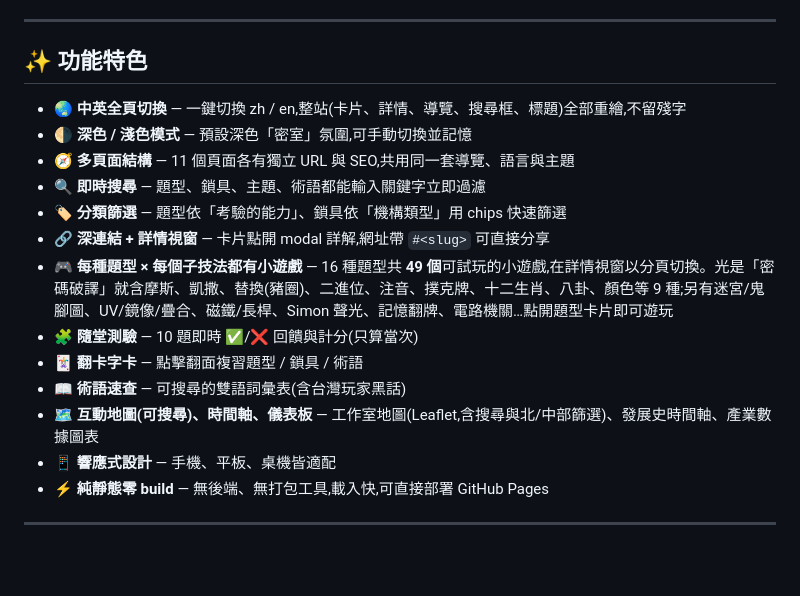
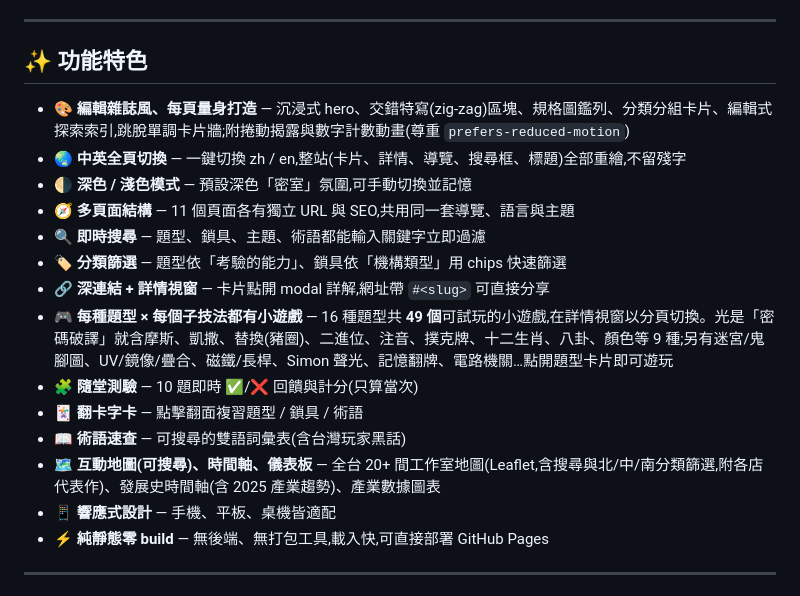
Before and after one commit to tingwei161803/escape_room, a Markdown page: README.md, the part around the change. Rendered like a GitHub page; blank space fills up the shorter version.

Commit message:
docs: README 補上編輯雜誌風重構與內容擴充說明

```diff
--- a/README.md
+++ b/README.md
@@ -18,6 +18,7 @@
 
 ## ✨ 功能特色
 
+- 🎨 **編輯雜誌風、每頁量身打造** — 沉浸式 hero、交錯特寫(zig-zag)區塊、規格圖鑑列、分類分組卡片、編輯式探索索引,跳脫單調卡片牆;附捲動揭露與數字計數動畫(尊重 `prefers-reduced-motion`)
 - 🌏 **中英全頁切換** — 一鍵切換 zh / en,整站(卡片、詳情、導覽、搜尋框、標題)全部重繪,不留殘字
 - 🌗 **深色 / 淺色模式** — 預設深色「密室」氛圍,可手動切換並記憶
 - 🧭 **多頁面結構** — 11 個頁面各有獨立 URL 與 SEO,共用同一套導覽、語言與主題
@@ -28,7 +29,7 @@
 - 🧩 **隨堂測驗** — 10 題即時 ✅/❌ 回饋與計分(只算當次)
 - 🃏 **翻卡字卡** — 點擊翻面複習題型 / 鎖具 / 術語
 - 📖 **術語速查** — 可搜尋的雙語詞彙表(含台灣玩家黑話)
-- 🗺️ **互動地圖(可搜尋)、時間軸、儀表板** — 工作室地圖(Leaflet,含搜尋與北/中部篩選)、發展史時間軸、產業數據圖表
+- 🗺️ **互動地圖(可搜尋)、時間軸、儀表板** — 全台 20+ 間工作室地圖(Leaflet,含搜尋與北/中/南分類篩選,附各店代表作)、發展史時間軸(含 2025 產業趨勢)、產業數據圖表
 - 📱 **響應式設計** — 手機、平板、桌機皆適配
 - ⚡ **純靜態零 build** — 無後端、無打包工具,載入快,可直接部署 GitHub Pages
 
```
